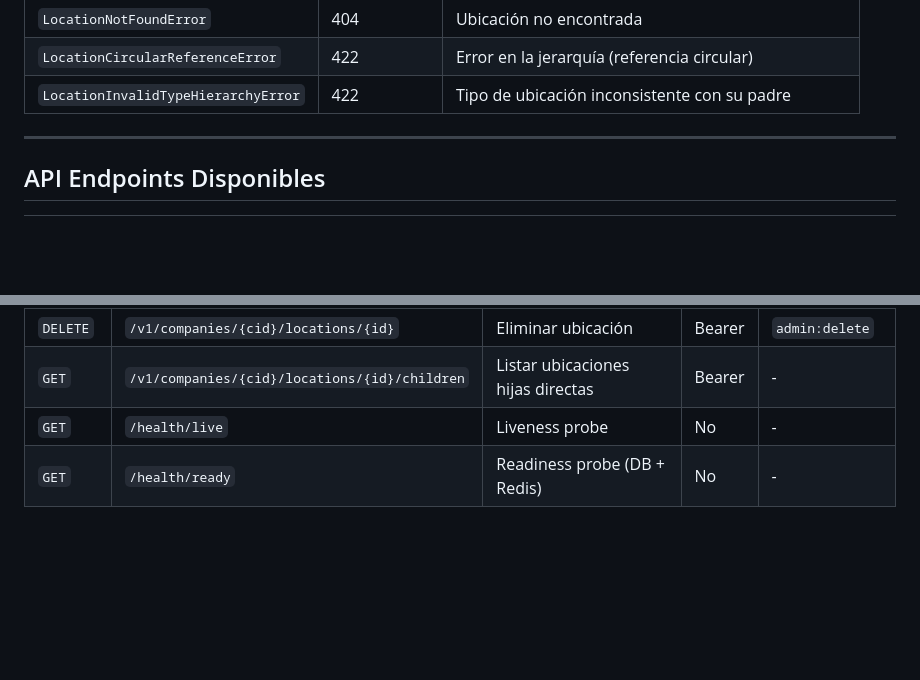
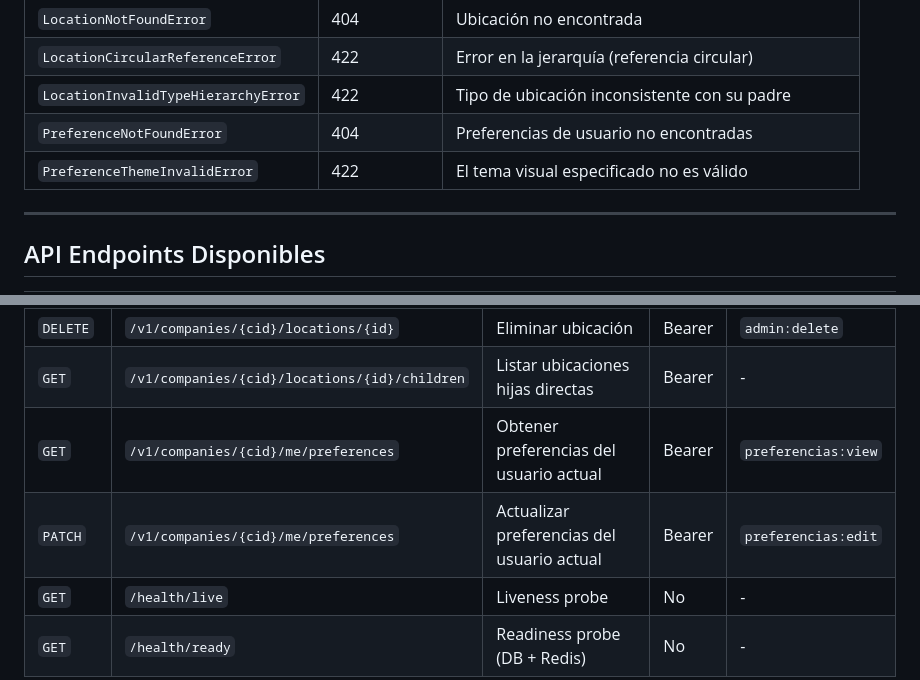
Before and after one commit to GEMA-app/GEMA-backend, a Markdown page: AGENTS.md, 2 parts joined by grey strips. GitHub-like rendering; blank space fills up the shorter version.

```diff
--- a/AGENTS.md
+++ b/AGENTS.md
@@ -253,6 +261,8 @@ El sistema implementa un despacho síncrono de eventos de dominio recolectados p
 | `LocationNotFoundError` | 404 | Ubicación no encontrada |
 | `LocationCircularReferenceError` | 422 | Error en la jerarquía (referencia circular) |
 | `LocationInvalidTypeHierarchyError`| 422 | Tipo de ubicación inconsistente con su padre |
+| `PreferenceNotFoundError` | 404 | Preferencias de usuario no encontradas |
+| `PreferenceThemeInvalidError` | 422 | El tema visual especificado no es válido |
 
 ---
 
@@ -288,6 +298,8 @@ El sistema implementa un despacho síncrono de eventos de dominio recolectados p
 | `PATCH` | `/v1/companies/{cid}/locations/{id}`| Actualizar ubicación | Bearer | `admin:edit` |
 | `DELETE` | `/v1/companies/{cid}/locations/{id}`| Eliminar ubicación | Bearer | `admin:delete` |
 | `GET` | `/v1/companies/{cid}/locations/{id}/children`| Listar ubicaciones hijas directas | Bearer | - |
+| `GET` | `/v1/companies/{cid}/me/preferences` | Obtener preferencias del usuario actual | Bearer | `preferencias:view` |
+| `PATCH` | `/v1/companies/{cid}/me/preferences` | Actualizar preferencias del usuario actual | Bearer | `preferencias:edit` |
 | `GET` | `/health/live` | Liveness probe | No | - |
 | `GET` | `/health/ready` | Readiness probe (DB + Redis) | No | - |
 
```
Also changed, not shown: other parts of AGENTS.md (+31 -9 lines).
